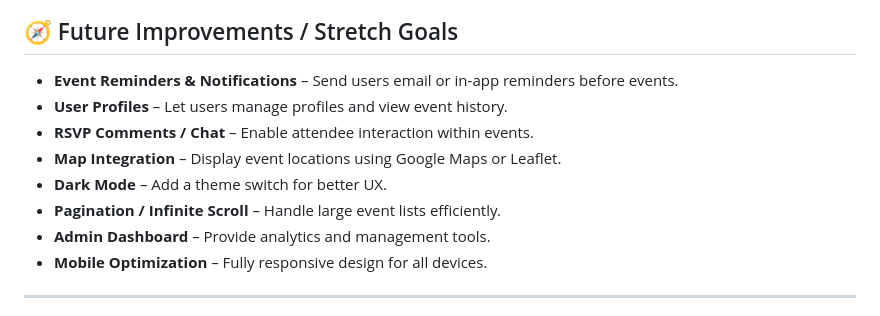
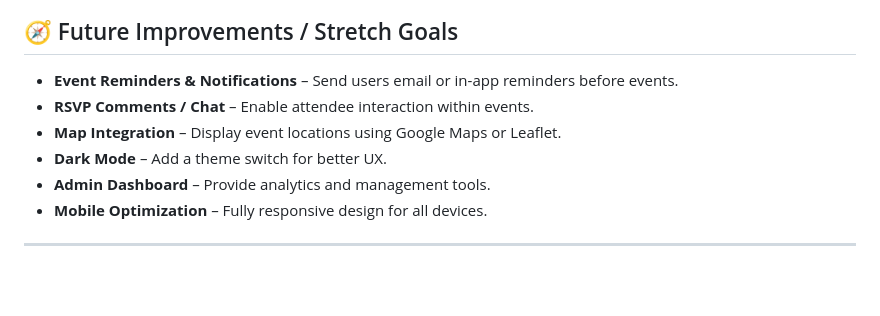
Before and after one commit to zeinali1/capstone-project, a Markdown page: README.md, the part around the change. Rendered like a GitHub page; blank space fills up the shorter version.

```diff
--- a/README.md
+++ b/README.md
@@ -153,11 +153,9 @@ eventease/
 ## 🧭 Future Improvements / Stretch Goals
 
 - **Event Reminders & Notifications** – Send users email or in-app reminders before events.
-- **User Profiles** – Let users manage profiles and view event history.
 - **RSVP Comments / Chat** – Enable attendee interaction within events.
 - **Map Integration** – Display event locations using Google Maps or Leaflet.
 - **Dark Mode** – Add a theme switch for better UX.
-- **Pagination / Infinite Scroll** – Handle large event lists efficiently.
 - **Admin Dashboard** – Provide analytics and management tools.
 - **Mobile Optimization** – Fully responsive design for all devices.
 
```
